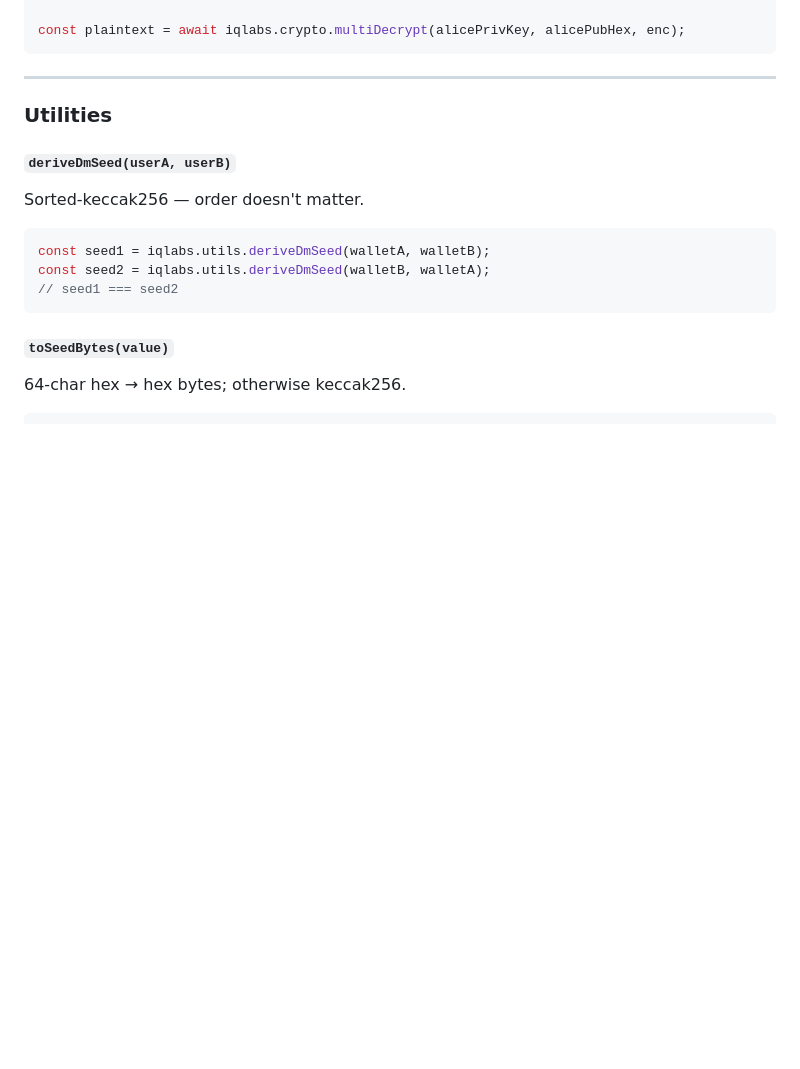
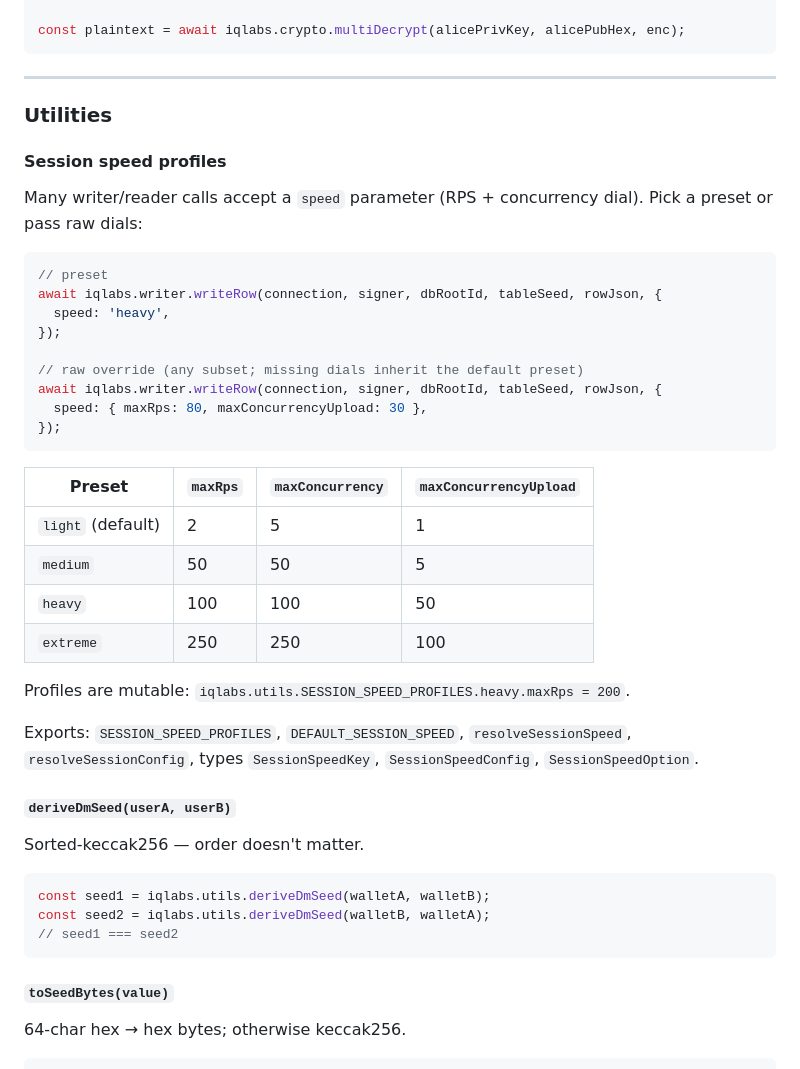
Before and after one commit to IQCoreTeam/iq6900, a Markdown page: assets/skills/solana.md, the part around the change. GitHub-like rendering; blank space fills up the shorter version.

````diff
--- a/assets/skills/solana.md
+++ b/assets/skills/solana.md
@@ -362,6 +362,36 @@ const plaintext = await iqlabs.crypto.multiDecrypt(alicePrivKey, alicePubHex, en
 
 ### Utilities
 
+#### Session speed profiles
+
+Many writer/reader calls accept a `speed` parameter (RPS + concurrency
+dial). Pick a preset or pass raw dials:
+
+```typescript
+// preset
+await iqlabs.writer.writeRow(connection, signer, dbRootId, tableSeed, rowJson, {
+  speed: 'heavy',
+});
+
+// raw override (any subset; missing dials inherit the default preset)
+await iqlabs.writer.writeRow(connection, signer, dbRootId, tableSeed, rowJson, {
+  speed: { maxRps: 80, maxConcurrencyUpload: 30 },
+});
+```
+
+| Preset | `maxRps` | `maxConcurrency` | `maxConcurrencyUpload` |
+|---|---|---|---|
+| `light` (default) | 2 | 5 | 1 |
+| `medium` | 50 | 50 | 5 |
+| `heavy` | 100 | 100 | 50 |
+| `extreme` | 250 | 250 | 100 |
+
+Profiles are mutable: `iqlabs.utils.SESSION_SPEED_PROFILES.heavy.maxRps = 200`.
+
+Exports: `SESSION_SPEED_PROFILES`, `DEFAULT_SESSION_SPEED`,
+`resolveSessionSpeed`, `resolveSessionConfig`, types `SessionSpeedKey`,
+`SessionSpeedConfig`, `SessionSpeedOption`.
+
 #### `deriveDmSeed(userA, userB)`
 
 Sorted-keccak256 — order doesn't matter.
````
Also changed, not shown: assets/skills/iqgit.md (+39 -0 lines).
